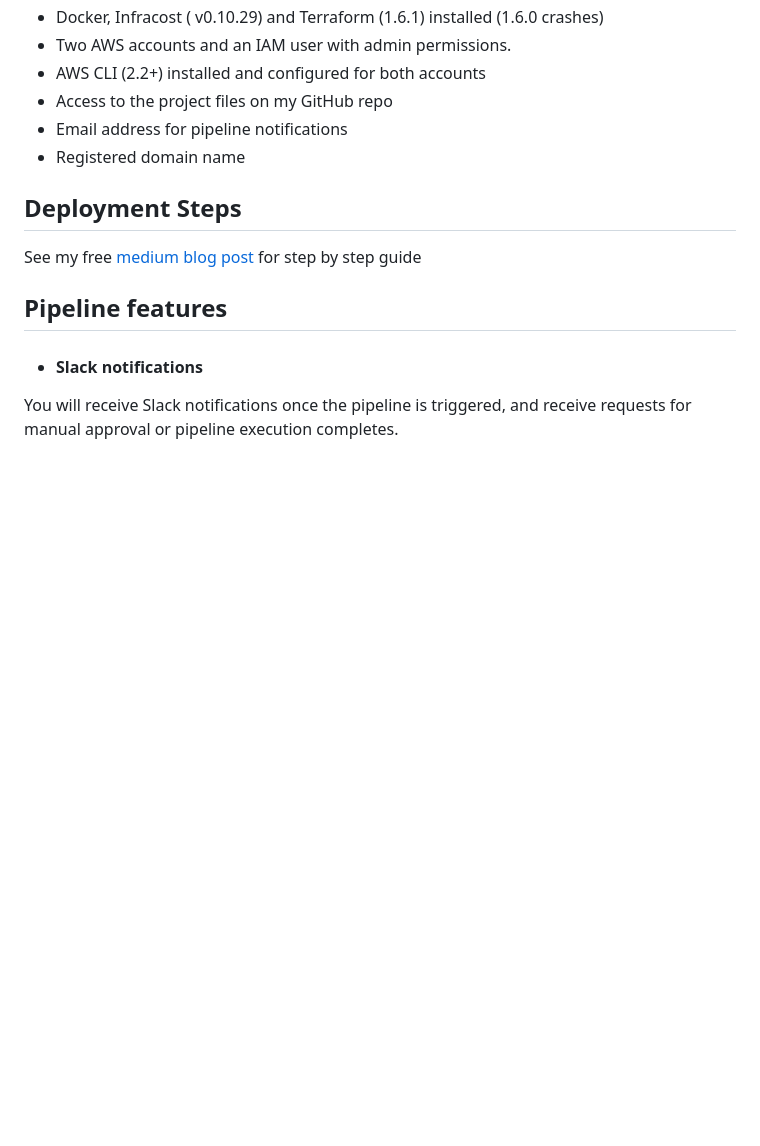
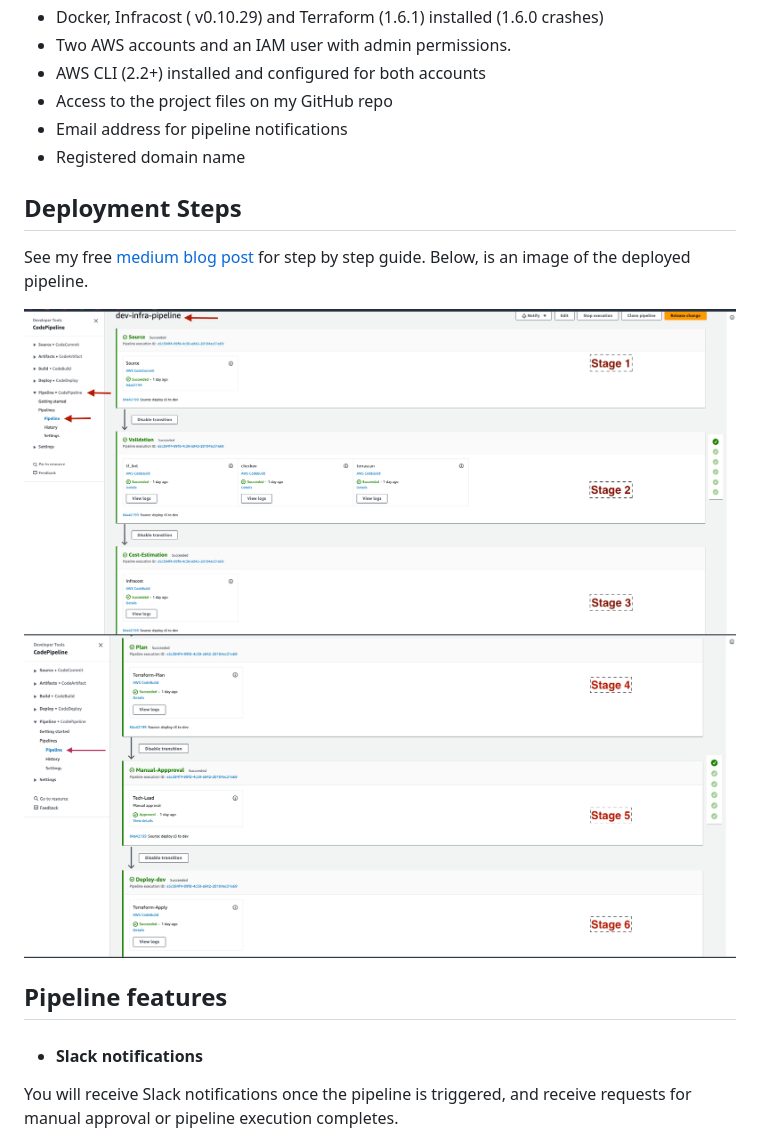
Before and after one commit to yemisprojects/DevOps-Portfolio-Projects, a Markdown page: cross-account-CI-CD-infrastructure/README.md, the part around the change. Drawn GitHub-style; blank space fills up the shorter version.

```diff
--- a/cross-account-CI-CD-infrastructure/README.md
+++ b/cross-account-CI-CD-infrastructure/README.md
@@ -28,7 +28,10 @@ The pipeline consists of 5 stages in addition to the source stage.
 - Registered domain name
 
 ## Deployment Steps
-See my free [medium blog post](link) for step by step guide
+See my free [medium blog post](link) for step by step guide. Below, is an image of the deployed pipeline.
+
+![stage 1 -3](https://github.com/yemisprojects/DevOps-Portfolio-Projects/blob/main/cross-account-CI-CD-infrastructure/Images/Pipeline%20stage%201-3.png)
+![stage 4 -6](https://github.com/yemisprojects/DevOps-Portfolio-Projects/blob/main/cross-account-CI-CD-infrastructure/Images/Pipeline%20stage%204-6.png)
 
 ## Pipeline features
 - <h4>Slack notifications</h4>
```
